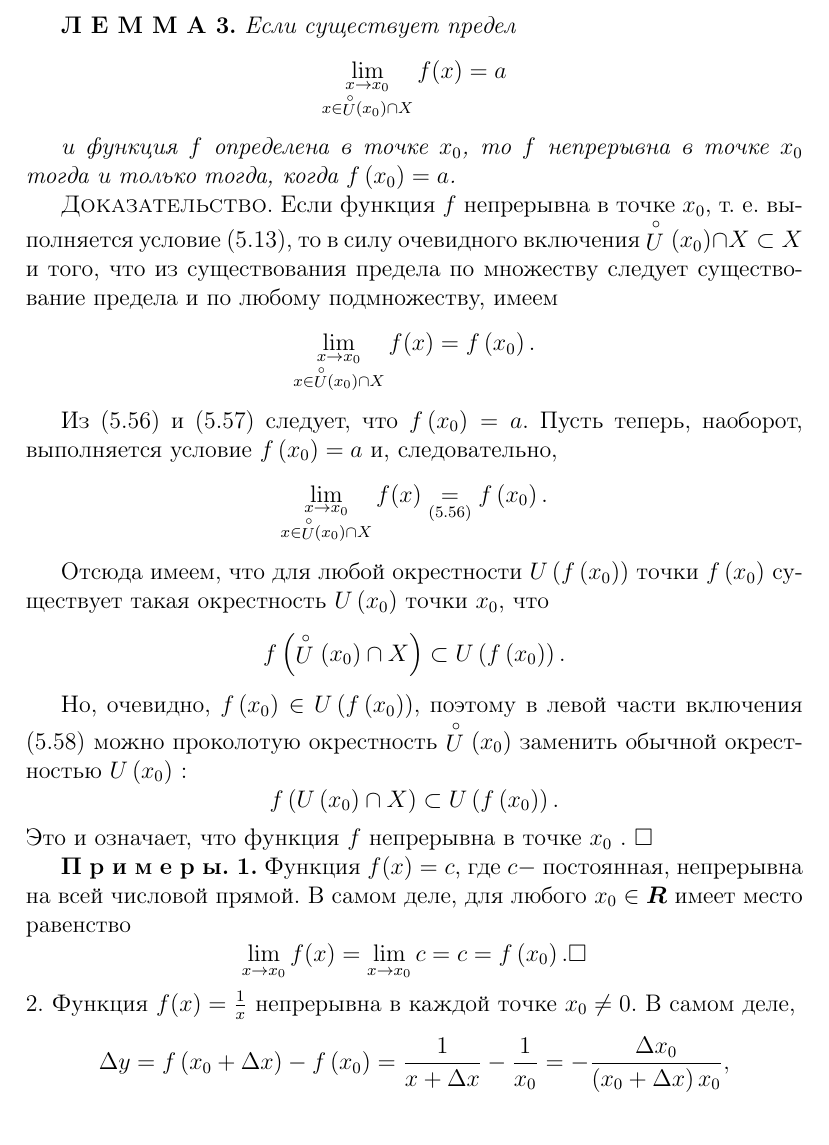
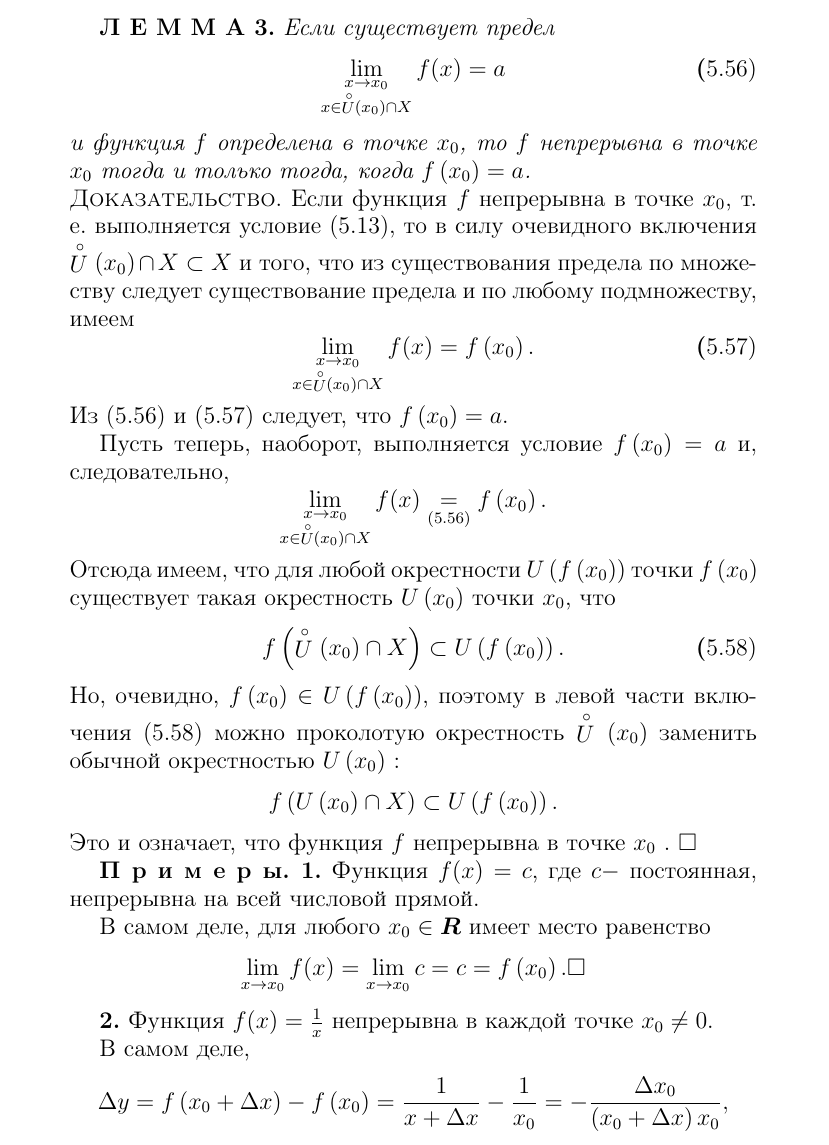
Before and after one commit to dmitriikuleshov/MAI_labs, a LaTeX document (lab10/main.tex): part of the page, cut so that both start at the same text. Compiled offline with pdfLaTeX.

Commit message:
Corrected lab10

```diff
--- a/lab10/main.tex
+++ b/lab10/main.tex
@@ -1,5 +1,4 @@
-
-\documentclass[a4paper, 12pt]{article}
+\documentclass[a4paper, 16pt]{article}
 \usepackage[english, russian]{babel} % для работы с текстом (форматирование, перенос и др.)
 \usepackage[T2A]{fontenc}
 \usepackage[utf8]{inputenc}
@@ -8,31 +7,27 @@
 
 
 \begin{document}
-
+\begin{large}
 \thispagestyle{empty}
 \textbf{Л Е М М А 3.} \textit {Если существует предел}
 \[
 \lim_{\substack{x \rightarrow x_0 \\ x \in \stackrel{\circ}{U}\left(x_0\right) \cap X}} f(x)=a
-\]
-
+\eqno\textbf(5.56)\]
 \textit{и функция $f$ определена в точке $x_0$, то $f$ непрерывна в точке $x_0$ тогда и только тогда, когда $f\left(x_0\right)=a$.}
-
-\textsc{Доказательство}. Если функция $f$ непрерывна в точке $x_0$, т. е. выполняется условие (5.13), то в силу очевидного включения $\stackrel{\circ}{U}\left(x_0\right) \cap X \subset X$ и того, что из существования предела по множеству следует существование предела и по любому подмножеству, имеем
+\\\textsc{Доказательство}. Если функция $f$ непрерывна в точке $x_0$, т. е. выполняется условие (5.13), то в силу очевидного включения $\stackrel{\circ}{U}\left(x_0\right) \cap X \subset X$ и того, что из существования предела по множеству следует существование предела и по любому подмножеству, имеем
 \[
 \lim_{\substack{x \rightarrow x_0 \\ x \in \stackrel{\circ}{U} \left(x_0\right) \cap X}} f(x)=f\left(x_0\right) .
-\]
+\eqno\textbf(5.57)\]
+Из (5.56) и (5.57) следует, что $f\left(x_0\right)=a$.
 
-Из (5.56) и (5.57) следует, что $f\left(x_0\right)=a$.
 Пусть теперь, наоборот, выполняется условие $f\left(x_0\right)=a$ и, следовательно,
 \[
 \lim_{\substack{x \rightarrow{x_0} \\ x \in \stackrel{\circ}{U}\left(x_0\right) \cap{X}}}{f(x)} \underset{(5.56)}{=} f\left(x_0\right) .
 \]
-
 Отсюда имеем, что для любой окрестности $U\left(f\left(x_0\right)\right)$ точки $f\left(x_0\right)$ существует такая окрестность $U\left(x_0\right)$ точки $x_0$, что
 \[
 f\left(\stackrel{\circ}{U}\left(x_0\right) \cap X\right) \subset U\left(f\left(x_0\right)\right) .
-\]
-
+\eqno\textbf(5.58)\]
 Но, очевидно, $f\left(x_0\right) \in U\left(f\left(x_0\right)\right)$, поэтому в левой части включения (5.58) можно проколотую окрестность $\stackrel{\circ}{U}\left(x_0\right)$ заменить обычной окрестностью $U\left(x_0\right)$ :
 \[
 f\left(U\left(x_0\right) \cap X\right) \subset U\left(f\left(x_0\right)\right) .
@@ -40,15 +35,19 @@ f\left(U\left(x_0\right) \cap X\right) \subset U\left(f\left(x_0\right)\right) .
 Это и означает, что функция $f$ непрерывна в точке $x_0$ . $\square$
 
 \textbf{П р и м е р ы. 1.} Функция $f(x)=c$, где $c-$ постоянная, непрерывна на всей числовой прямой.
+
 В самом деле, для любого $x_0 \in \boldsymbol{R}$ имеет место равенство
 \[
 \lim_{x \rightarrow x_0} f(x)=\lim _{x \rightarrow x_0} c=c=f\left(x_0\right) . \square
 \]
-2. Функция $f(x)=\frac{1}{x}$ непрерывна в каждой точке $x_0 \neq 0$. В самом деле,
+
+\textbf{2.} Функция $f(x)=\frac{1}{x}$ непрерывна в каждой точке $x_0 \neq 0$.
+
+В самом деле,
 \[
 \begin{gathered}
 \Delta y=f\left(x_0+\Delta x\right)-f\left(x_0\right)=\frac{1}{x+\Delta x}-\frac{1}{x_0}=-\frac{\Delta x_0}{\left(x_0+\Delta x\right) x_0}, \\
 \\
-\frac{200}{}
+\overline{\textit{200}}
 \end{gathered}
 \]
```
Also changed, not shown: lab10/main.pdf, lab10/main.tex (3 more changed lines).
